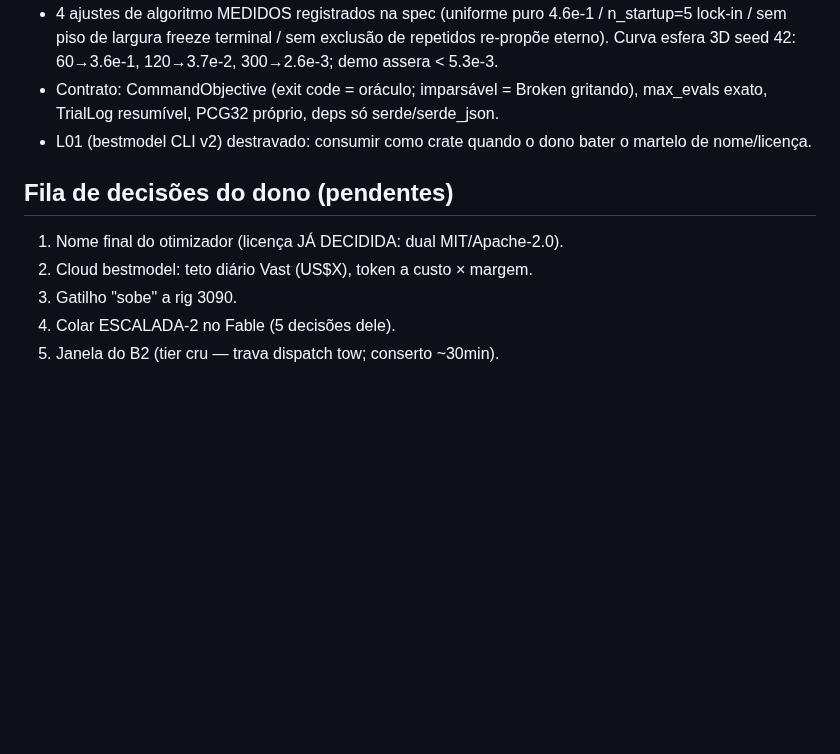
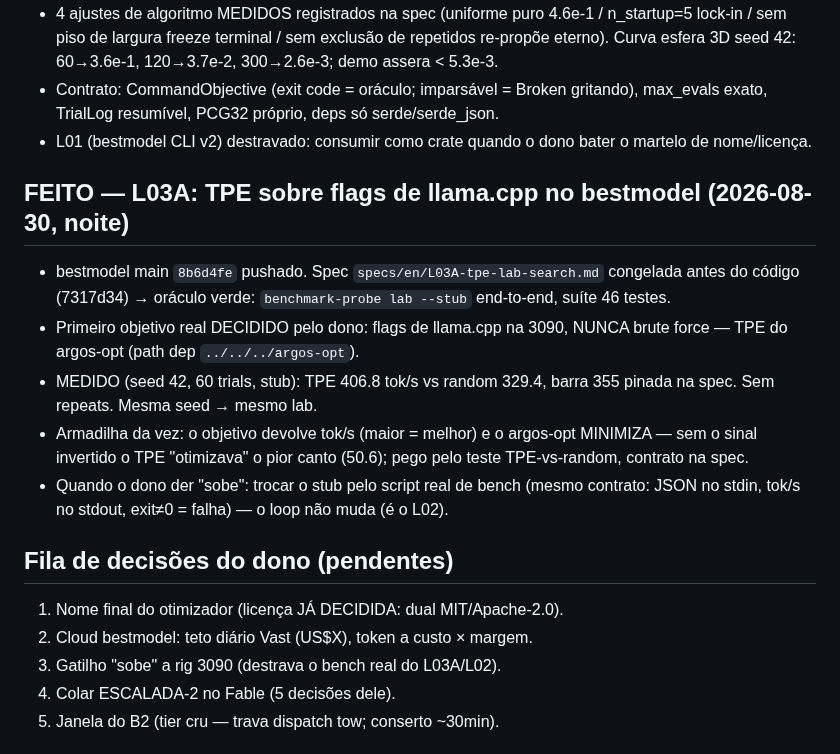
Before and after one commit to carl0sfelipe/llms.surf, a Markdown page: docs/go-live/ESTADO-SESSAO.md, the part around the change. Rendered like a GitHub page; blank space fills up the shorter version.

Commit message:
estado: L03A verde no bestmodel (TPE x brute force medido, stub pronto pro 'sobe')

```diff
--- a/docs/go-live/ESTADO-SESSAO.md
+++ b/docs/go-live/ESTADO-SESSAO.md
@@ -53,11 +53,27 @@
 - L01 (bestmodel CLI v2) destravado: consumir como crate quando o dono
   bater o martelo de nome/licença.
 
+## FEITO — L03A: TPE sobre flags de llama.cpp no bestmodel (2026-08-30, noite)
+
+- bestmodel main `8b6d4fe` pushado. Spec `specs/en/L03A-tpe-lab-search.md`
+  congelada antes do código (7317d34) → oráculo verde: `benchmark-probe lab
+  --stub` end-to-end, suíte 46 testes.
+- Primeiro objetivo real DECIDIDO pelo dono: flags de llama.cpp na 3090,
+  NUNCA brute force — TPE do argos-opt (path dep `../../../argos-opt`).
+- MEDIDO (seed 42, 60 trials, stub): TPE 406.8 tok/s vs random 329.4,
+  barra 355 pinada na spec. Sem repeats. Mesma seed → mesmo lab.
+- Armadilha da vez: o objetivo devolve tok/s (maior = melhor) e o argos-opt
+  MINIMIZA — sem o sinal invertido o TPE "otimizava" o pior canto (50.6);
+  pego pelo teste TPE-vs-random, contrato na spec.
+- Quando o dono der "sobe": trocar o stub pelo script real de bench
+  (mesmo contrato: JSON no stdin, tok/s no stdout, exit≠0 = falha) — o
+  loop não muda (é o L02).
+
 ## Fila de decisões do dono (pendentes)
 
 1. Nome final do otimizador (licença JÁ DECIDIDA: dual MIT/Apache-2.0).
 2. Cloud bestmodel: teto diário Vast (US$X), token a custo × margem.
-3. Gatilho "sobe" a rig 3090.
+3. Gatilho "sobe" a rig 3090 (destrava o bench real do L03A/L02).
 4. Colar ESCALADA-2 no Fable (5 decisões dele).
 5. Janela do B2 (tier cru — trava dispatch tow; conserto ~30min).
 
```
